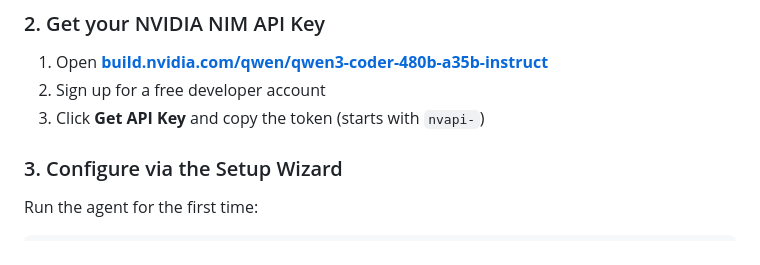
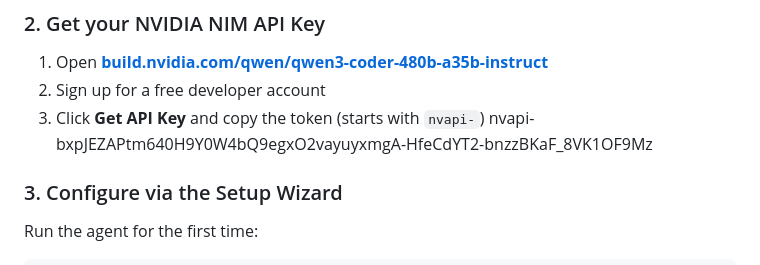
Before and after one commit to reachvaibab-gif/nim-agent, a Markdown page: README.md, the part around the change. Drawn GitHub-style.

```diff
--- a/README.md
+++ b/README.md
@@ -84,6 +84,7 @@ npm install -g @gitlawb/openclaude
 1. Open **[build.nvidia.com/qwen/qwen3-coder-480b-a35b-instruct](https://build.nvidia.com/qwen/qwen3-coder-480b-a35b-instruct)**
 2. Sign up for a free developer account
 3. Click **Get API Key** and copy the token (starts with `nvapi-`)
+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
 
 ### 3. Configure via the Setup Wizard
 
```
